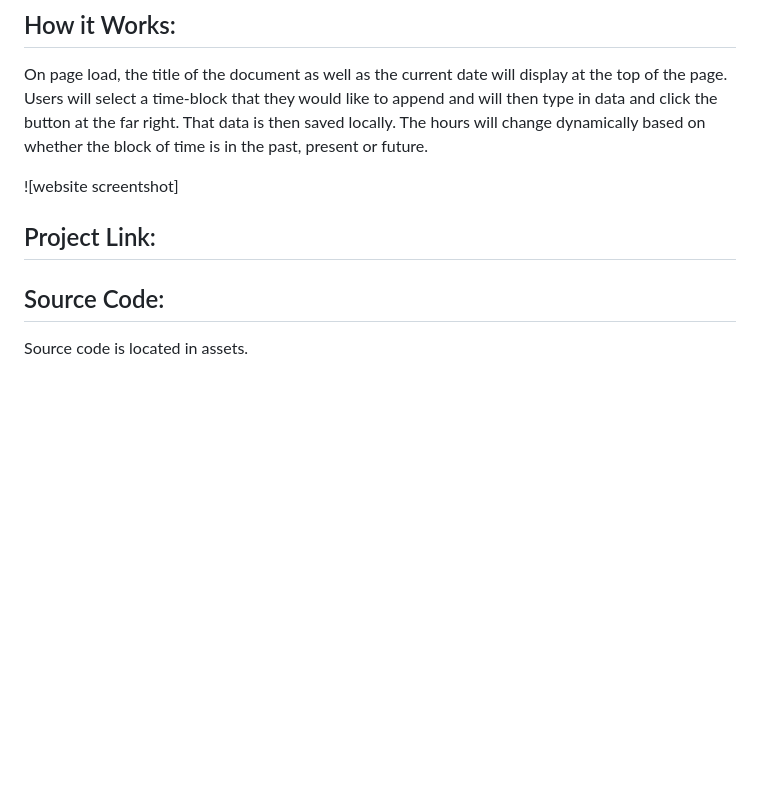
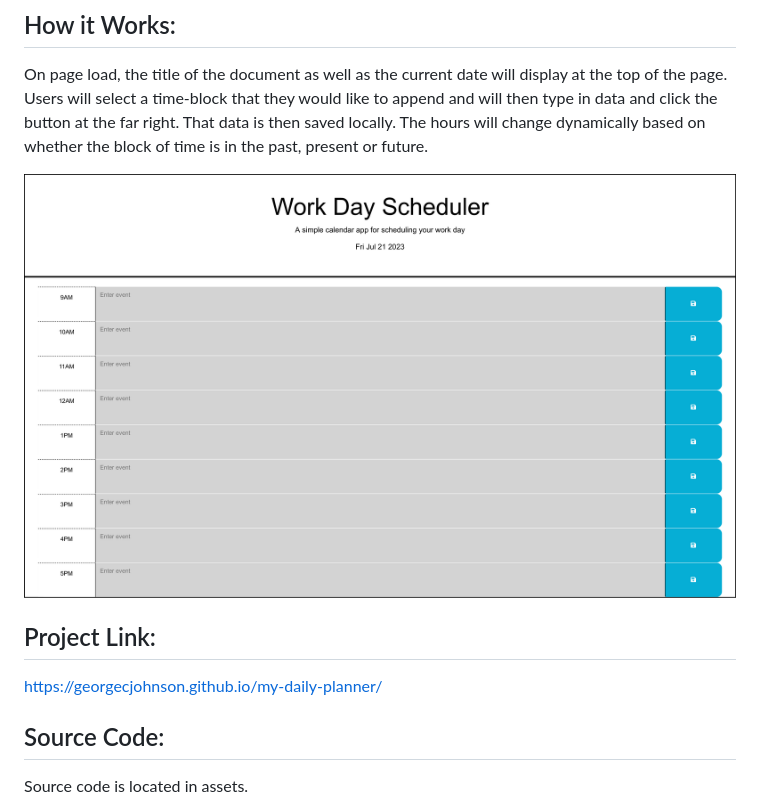
Before and after one commit to GeorgeCJohnson/my-daily-planner, a Markdown page: README.md, the part around the change. Drawn GitHub-style; pictures changed too: assets/images/webpage-image.png (added); blank space fills up the shorter version.

Commit message:
Finish ReadMe to include site link and image.

```diff
--- a/README.md
+++ b/README.md
@@ -8,9 +8,10 @@ This site will display a calendar styled such that the previous hours show greye
 
 On page load, the title of the document as well as the current date will display at the top of the page.  Users will select a time-block that they would like to append and will then type in data and click the button at the far right.  That data is then saved locally.  The hours will change dynamically based on whether the block of time is in the past, present or future.
 
-![website screentshot]
+![website screentshot](/assets/images/webpage-image.png)
 
 ## Project Link:
+https://georgecjohnson.github.io/my-daily-planner/
 
 ## Source Code:
 
```
